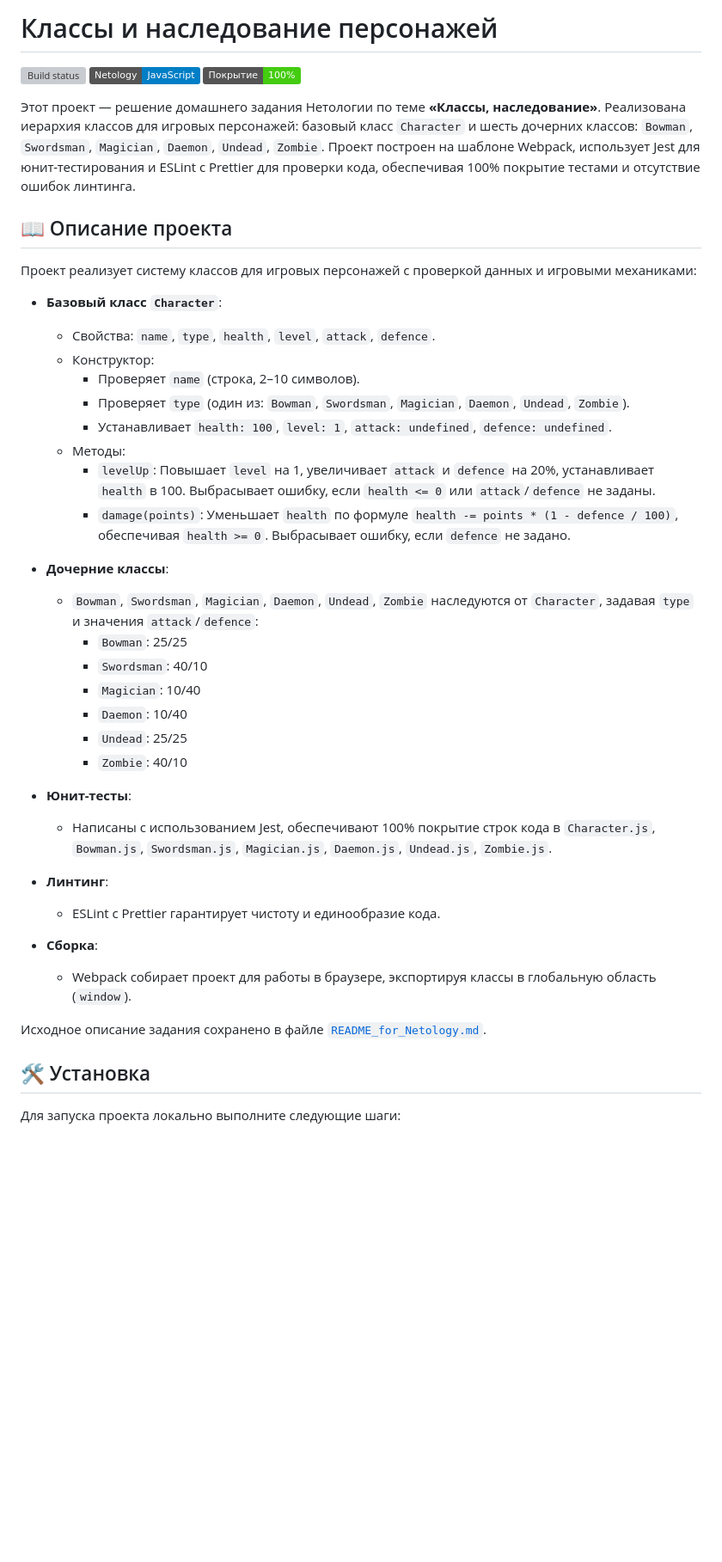
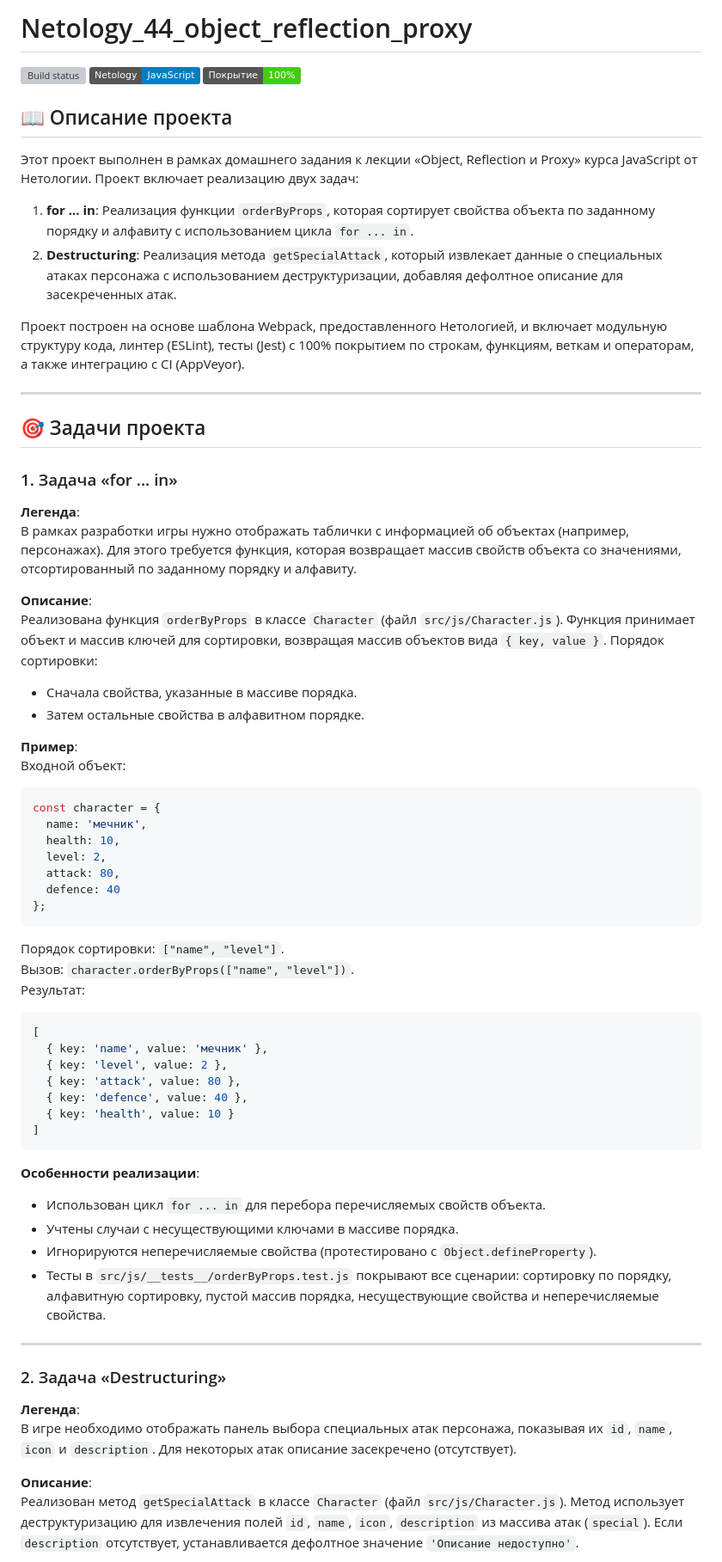
Before and after one commit to dm-morozov/Netology_43_prototypes_constructors_classes_and_inheritance, a Markdown page: README.md, the part around one of its changes. Shown at 86% size. Drawn GitHub-style; badges without logos; blank space fills up the shorter version; grey boxes are pictures that could not be loaded.

Commit message:
Добавили README.md

````diff
--- a/README.md
+++ b/README.md
@@ -1,2 +1,2 @@
-# Классы и наследование персонажей
+# Netology_44_object_reflection_proxy
 
@@ -4,42 +4,66 @@
 ![Netology](https://img.shields.io/badge/Netology-JavaScript-blue)
 ![Jest Coverage](https://img.shields.io/badge/Покрытие-100%25-brightgreen)
 
-Этот проект — решение домашнего задания Нетологии по теме **«Классы, наследование»**. Реализована иерархия классов для игровых персонажей: базовый класс `Character` и шесть дочерних классов: `Bowman`, `Swordsman`, `Magician`, `Daemon`, `Undead`, `Zombie`. Проект построен на шаблоне Webpack, использует Jest для юнит-тестирования и ESLint с Prettier для проверки кода, обеспечивая 100% покрытие тестами и отсутствие ошибок линтинга.
-
 ## 📖 Описание проекта
 
-Проект реализует систему классов для игровых персонажей с проверкой данных и игровыми механиками:
+Этот проект выполнен в рамках домашнего задания к лекции «Object, Reflection и Proxy» курса JavaScript от Нетологии. Проект включает реализацию двух задач:
 
-- **Базовый класс `Character`**:
-  - Свойства: `name`, `type`, `health`, `level`, `attack`, `defence`.
-  - Конструктор:
-    - Проверяет `name` (строка, 2–10 символов).
-    - Проверяет `type` (один из: `Bowman`, `Swordsman`, `Magician`, `Daemon`, `Undead`, `Zombie`).
-    - Устанавливает `health: 100`, `level: 1`, `attack: undefined`, `defence: undefined`.
-  - Методы:
-    - `levelUp`: Повышает `level` на 1, увеличивает `attack` и `defence` на 20%, устанавливает `health` в 100. Выбрасывает ошибку, если `health <= 0` или `attack`/`defence` не заданы.
-    - `damage(points)`: Уменьшает `health` по формуле `health -= points * (1 - defence / 100)`, обеспечивая `health >= 0`. Выбрасывает ошибку, если `defence` не задано.
+1. **for ... in**: Реализация функции `orderByProps`, которая сортирует свойства объекта по заданному порядку и алфавиту с использованием цикла `for ... in`.
+2. **Destructuring**: Реализация метода `getSpecialAttack`, который извлекает данные о специальных атаках персонажа с использованием деструктуризации, добавляя дефолтное описание для засекреченных атак.
 
-- **Дочерние классы**:
-  - `Bowman`, `Swordsman`, `Magician`, `Daemon`, `Undead`, `Zombie` наследуются от `Character`, задавая `type` и значения `attack`/`defence`:
-    - `Bowman`: 25/25
-    - `Swordsman`: 40/10
-    - `Magician`: 10/40
-    - `Daemon`: 10/40
-    - `Undead`: 25/25
-    - `Zombie`: 40/10
+Проект построен на основе шаблона Webpack, предоставленного Нетологией, и включает модульную структуру кода, линтер (ESLint), тесты (Jest) с 100% покрытием по строкам, функциям, веткам и операторам, а также интеграцию с CI (AppVeyor).
 
-- **Юнит-тесты**:
-  - Написаны с использованием Jest, обеспечивают 100% покрытие строк кода в `Character.js`, `Bowman.js`, `Swordsman.js`, `Magician.js`, `Daemon.js`, `Undead.js`, `Zombie.js`.
+---
 
-- **Линтинг**:
-  - ESLint с Prettier гарантирует чистоту и единообразие кода.
+## 🎯 Задачи проекта
 
-- **Сборка**:
-  - Webpack собирает проект для работы в браузере, экспортируя классы в глобальную область (`window`).
+### 1. Задача «for ... in»
 
-Исходное описание задания сохранено в файле [`README_for_Netology.md`](./README_for_Netology.md).
+**Легенда**:
+В рамках разработки игры нужно отображать таблички с информацией об объектах (например, персонажах). Для этого требуется функция, которая возвращает массив свойств объекта со значениями, отсортированный по заданному порядку и алфавиту.
 
-## 🛠️ Установка
+**Описание**:
+Реализована функция `orderByProps` в классе `Character` (файл `src/js/Character.js`). Функция принимает объект и массив ключей для сортировки, возвращая массив объектов вида `{ key, value }`. Порядок сортировки:
+- Сначала свойства, указанные в массиве порядка.
+- Затем остальные свойства в алфавитном порядке.
 
-Для запуска проекта локально выполните следующие шаги:
+**Пример**:
+Входной объект:
+```javascript
+const character = {
+  name: 'мечник',
+  health: 10,
+  level: 2,
+  attack: 80,
+  defence: 40
+};
+```
+Порядок сортировки: `["name", "level"]`.
+Вызов: `character.orderByProps(["name", "level"])`.
+Результат:
+```javascript
+[
+  { key: 'name', value: 'мечник' },
+  { key: 'level', value: 2 },
+  { key: 'attack', value: 80 },
+  { key: 'defence', value: 40 },
+  { key: 'health', value: 10 }
+]
+```
+
+**Особенности реализации**:
+- Использован цикл `for ... in` для перебора перечисляемых свойств объекта.
+- Учтены случаи с несуществующими ключами в массиве порядка.
+- Игнорируются неперечисляемые свойства (протестировано с `Object.defineProperty`).
+- Тесты в `src/js/__tests__/orderByProps.test.js` покрывают все сценарии: сортировку по порядку, алфавитную сортировку, пустой массив порядка, несуществующие свойства и неперечисляемые свойства.
+
+---
+
+### 2. Задача «Destructuring»
+
+**Легенда**:
+В игре необходимо отображать панель выбора специальных атак персонажа, показывая их `id`, `name`, `icon` и `description`. Для некоторых атак описание засекречено (отсутствует).
+
+**Описание**:
+Реализован метод `getSpecialAttack` в классе `Character` (файл `src/js/Character.js`). Метод использует деструктуризацию для извлечения полей `id`, `name`, `icon`, `description` из массива атак (`special`). Если `description` отсутствует, устанавливается дефолтное значение `'Описание недоступно'`.
+
````
Also changed, not shown: other parts of README.md (+182 -114 lines).
